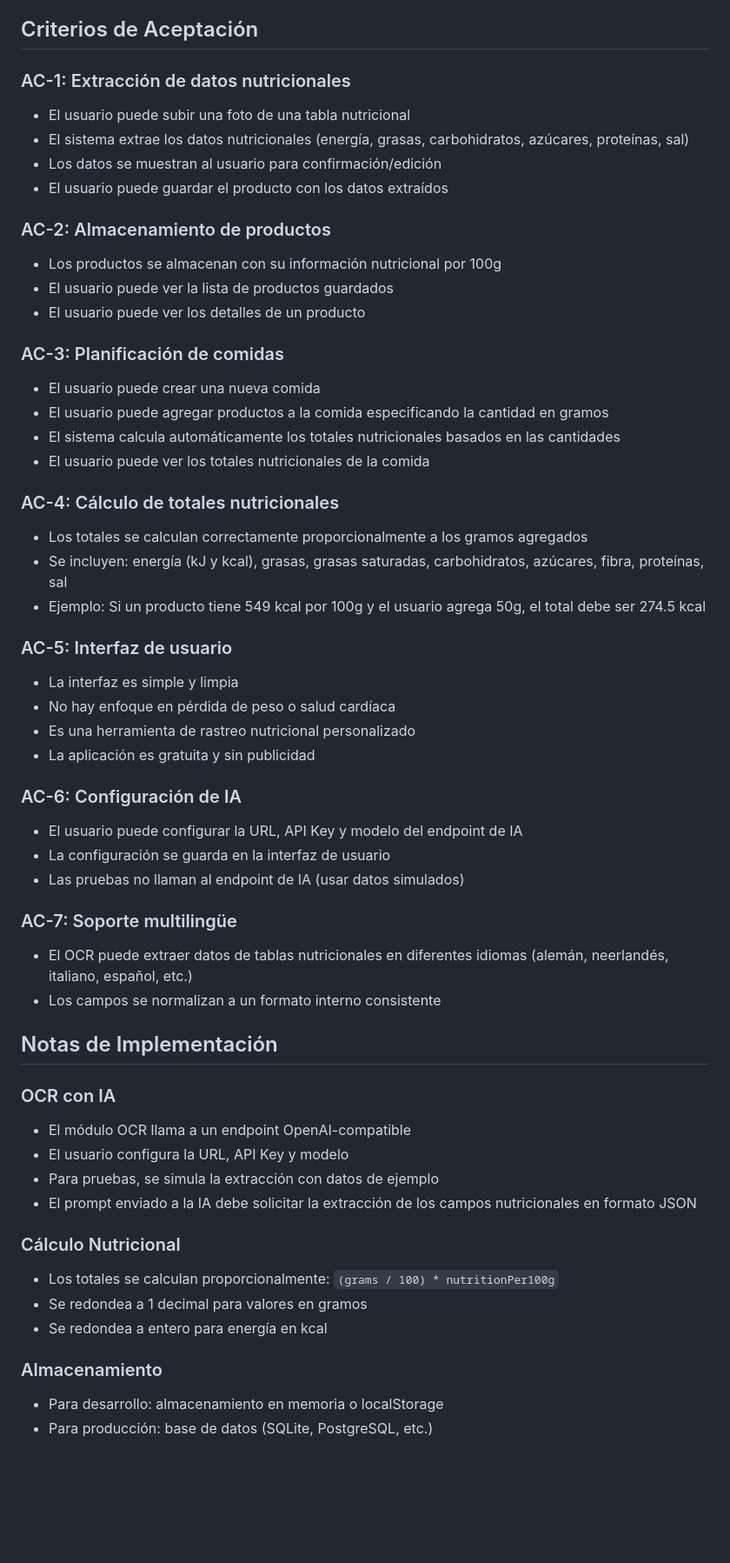
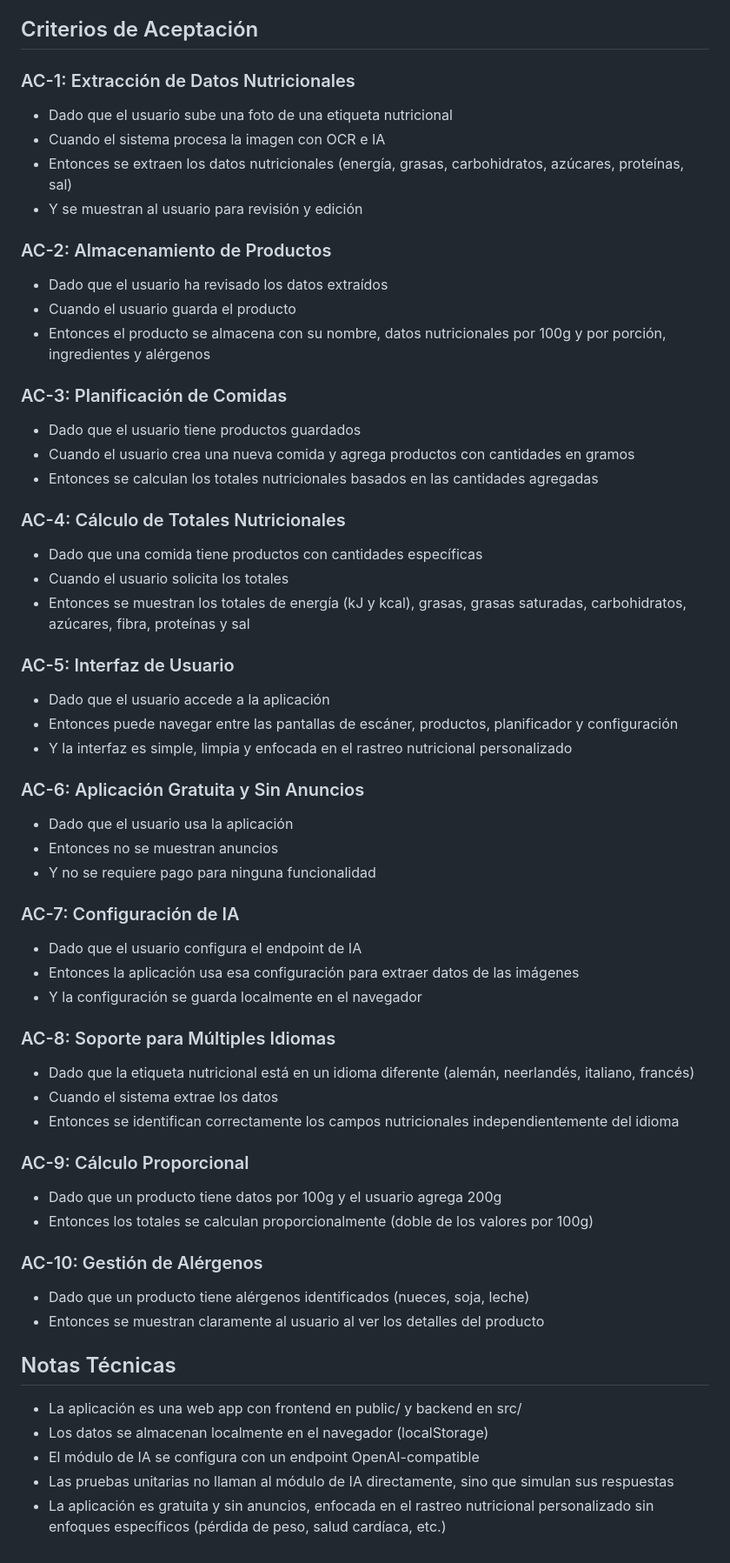
Before and after one commit to satoriagent01/nutri-scan-ga8xr, a Markdown page: docs/SPEC.md, the part around one of its changes. Shown at 87% size. GitHub-like rendering; blank space fills up the shorter version.

```diff
--- a/docs/SPEC.md
+++ b/docs/SPEC.md
@@ -253,56 +140,58 @@ Funciones:
 
 ## Criterios de Aceptación
 
-### AC-1: Extracción de datos nutricionales
-- El usuario puede subir una foto de una tabla nutricional
-- El sistema extrae los datos nutricionales (energía, grasas, carbohidratos, azúcares, proteínas, sal)
-- Los datos se muestran al usuario para confirmación/edición
-- El usuario puede guardar el producto con los datos extraídos
+### AC-1: Extracción de Datos Nutricionales
+- Dado que el usuario sube una foto de una etiqueta nutricional
+- Cuando el sistema procesa la imagen con OCR e IA
+- Entonces se extraen los datos nutricionales (energía, grasas, carbohidratos, azúcares, proteínas, sal)
+- Y se muestran al usuario para revisión y edición
 
-### AC-2: Almacenamiento de productos
-- Los productos se almacenan con su información nutricional por 100g
-- El usuario puede ver la lista de productos guardados
-- El usuario puede ver los detalles de un producto
+### AC-2: Almacenamiento de Productos
+- Dado que el usuario ha revisado los datos extraídos
+- Cuando el usuario guarda el producto
+- Entonces el producto se almacena con su nombre, datos nutricionales por 100g y por porción, ingredientes y alérgenos
 
-### AC-3: Planificación de comidas
-- El usuario puede crear una nueva comida
-- El usuario puede agregar productos a la comida especificando la cantidad en gramos
-- El sistema calcula automáticamente los totales nutricionales basados en las cantidades
-- El usuario puede ver los totales nutricionales de la comida
+### AC-3: Planificación de Comidas
+- Dado que el usuario tiene productos guardados
+- Cuando el usuario crea una nueva comida y agrega productos con cantidades en gramos
+- Entonces se calculan los totales nutricionales basados en las cantidades agregadas
 
-### AC-4: Cálculo de totales nutricionales
-- Los totales se calculan correctamente proporcionalmente a los gramos agregados
-- Se incluyen: energía (kJ y kcal), grasas, grasas saturadas, carbohidratos, azúcares, fibra, proteínas, sal
-- Ejemplo: Si un producto tiene 549 kcal por 100g y el usuario agrega 50g, el total debe ser 274.5 kcal
+### AC-4: Cálculo de Totales Nutricionales
+- Dado que una comida tiene productos con cantidades específicas
+- Cuando el usuario solicita los totales
+- Entonces se muestran los totales de energía (kJ y kcal), grasas, grasas saturadas, carbohidratos, azúcares, fibra, proteínas y sal
 
-### AC-5: Interfaz de usuario
-- La interfaz es simple y limpia
-- No hay enfoque en pérdida de peso o salud cardíaca
-- Es una herramienta de rastreo nutricional personalizado
-- La aplicación es gratuita y sin publicidad
+### AC-5: Interfaz de Usuario
+- Dado que el usuario accede a la aplicación
+- Entonces puede navegar entre las pantallas de escáner, productos, planificador y configuración
+- Y la interfaz es simple, limpia y enfocada en el rastreo nutricional personalizado
 
-### AC-6: Configuración de IA
-- El usuario puede configurar la URL, API Key y modelo del endpoint de IA
-- La configuración se guarda en la interfaz de usuario
-- Las pruebas no llaman al endpoint de IA (usar datos simulados)
+### AC-6: Aplicación Gratuita y Sin Anuncios
+- Dado que el usuario usa la aplicación
+- Entonces no se muestran anuncios
+- Y no se requiere pago para ninguna funcionalidad
 
-### AC-7: Soporte multilingüe
-- El OCR puede extraer datos de tablas nutricionales en diferentes idiomas (alemán, neerlandés, italiano, español, etc.)
-- Los campos se normalizan a un formato interno consistente
+### AC-7: Configuración de IA
+- Dado que el usuario configura el endpoint de IA
+- Entonces la aplicación usa esa configuración para extraer datos de las imágenes
+- Y la configuración se guarda localmente en el navegador
 
-## Notas de Implementación
+### AC-8: Soporte para Múltiples Idiomas
+- Dado que la etiqueta nutricional está en un idioma diferente (alemán, neerlandés, italiano, francés)
+- Cuando el sistema extrae los datos
+- Entonces se identifican correctamente los campos nutricionales independientemente del idioma
 
-### OCR con IA
-- El módulo OCR llama a un endpoint OpenAI-compatible
-- El usuario configura la URL, API Key y modelo
-- Para pruebas, se simula la extracción con datos de ejemplo
-- El prompt enviado a la IA debe solicitar la extracción de los campos nutricionales en formato JSON
+### AC-9: Cálculo Proporcional
+- Dado que un producto tiene datos por 100g y el usuario agrega 200g
+- Entonces los totales se calculan proporcionalmente (doble de los valores por 100g)
 
-### Cálculo Nutricional
-- Los totales se calculan proporcionalmente: `(grams / 100) * nutritionPer100g`
-- Se redondea a 1 decimal para valores en gramos
-- Se redondea a entero para energía en kcal
+### AC-10: Gestión de Alérgenos
+- Dado que un producto tiene alérgenos identificados (nueces, soja, leche)
+- Entonces se muestran claramente al usuario al ver los detalles del producto
 
-### Almacenamiento
-- Para desarrollo: almacenamiento en memoria o localStorage
-- Para producción: base de datos (SQLite, PostgreSQL, etc.)
+## Notas Técnicas
+- La aplicación es una web app con frontend en public/ y backend en src/
+- Los datos se almacenan localmente en el navegador (localStorage)
+- El módulo de IA se configura con un endpoint OpenAI-compatible
+- Las pruebas unitarias no llaman al módulo de IA directamente, sino que simulan sus respuestas
+- La aplicación es gratuita y sin anuncios, enfocada en el rastreo nutricional personalizado sin enfoques específicos (pérdida de peso, salud cardíaca, etc.)
```
Also changed, not shown: other parts of docs/SPEC.md (+104 -217 lines).
